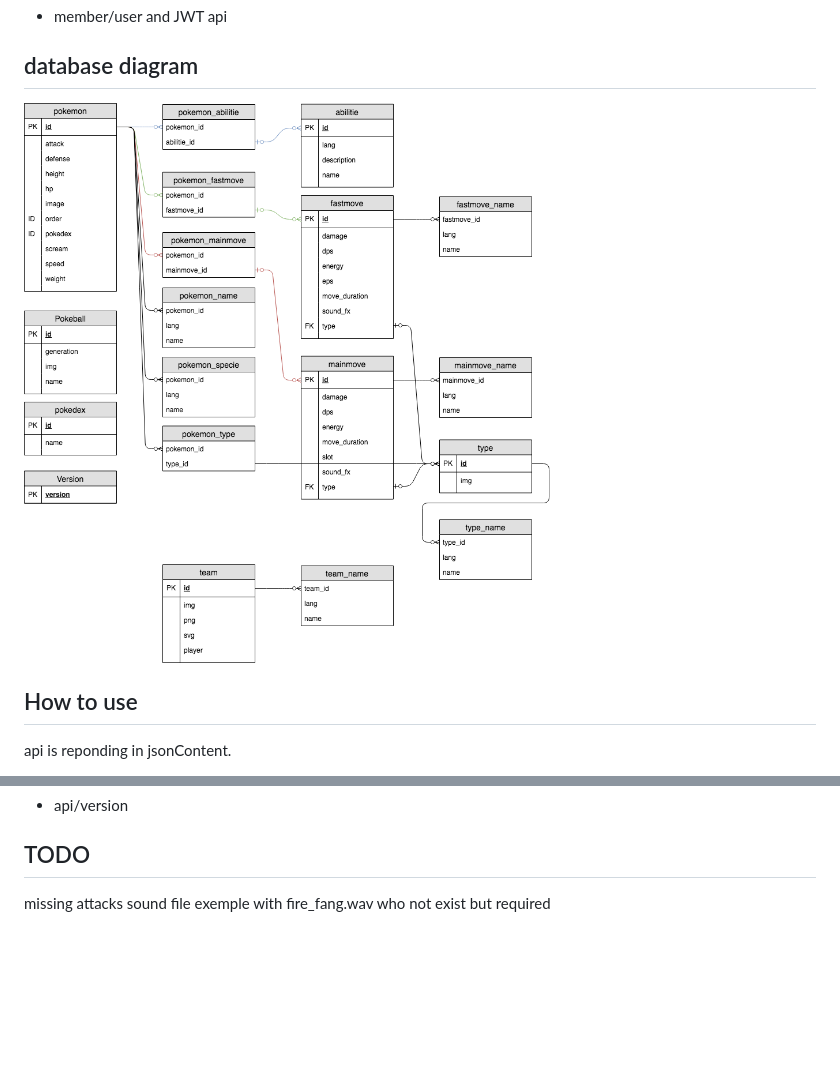
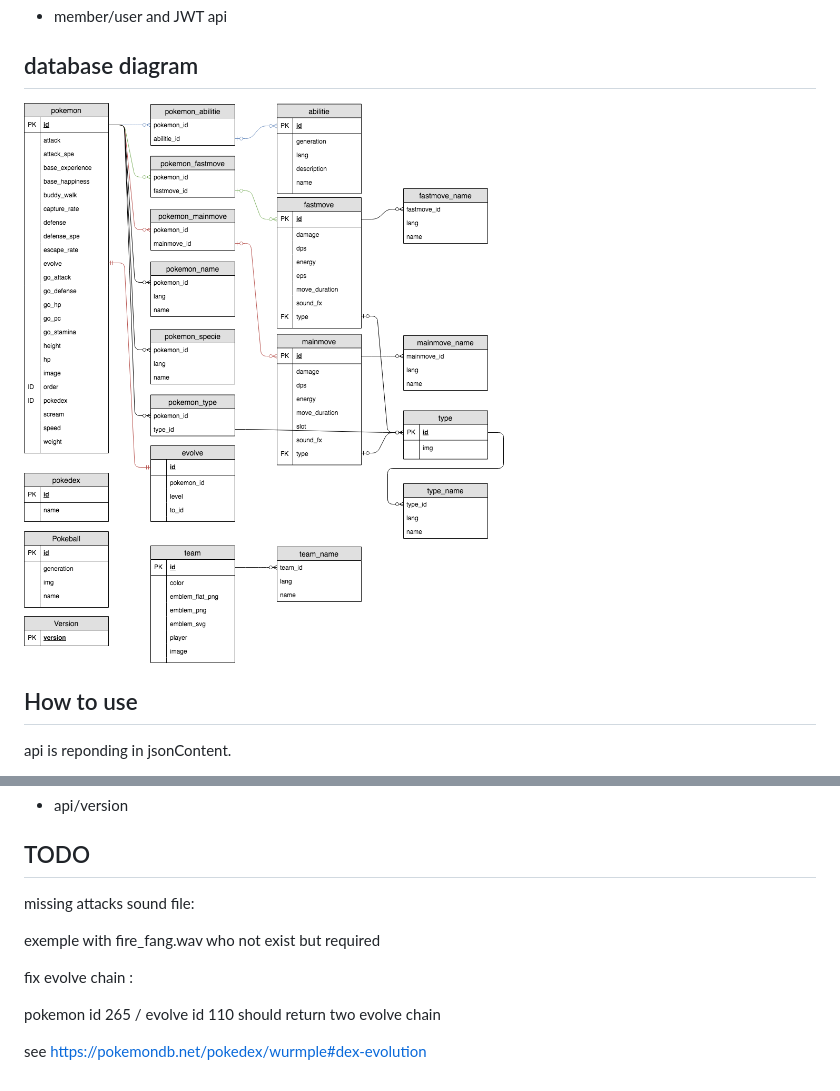
Before and after one commit to duduclx/pogopi, a Markdown page: README.md, 2 parts joined by grey strips. Rendered like a GitHub page; pictures changed too: www/images/Database_Diagram.png; blank space fills up the shorter version.

Commit message:
update readme and database diagram

```diff
--- a/README.md
+++ b/README.md
@@ -154,5 +154,13 @@ version:
 
 ## TODO
 
-missing attacks sound file
+missing attacks sound file:
+
 exemple with fire_fang.wav who not exist but required
+
+fix evolve chain :
+
+pokemon id 265 / evolve id 110
+should return two evolve chain
+
+see https://pokemondb.net/pokedex/wurmple#dex-evolution
```
Also changed, not shown: 3 other files.
